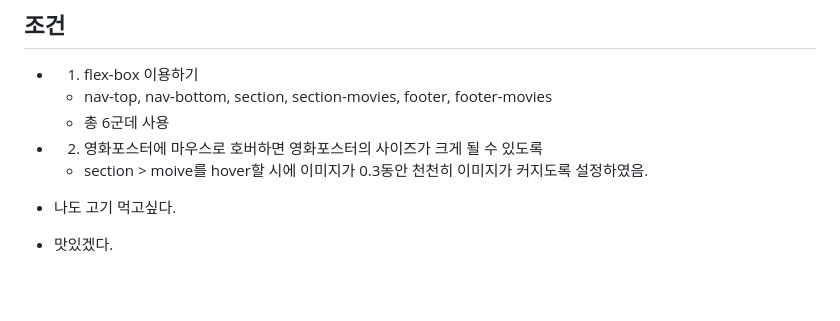
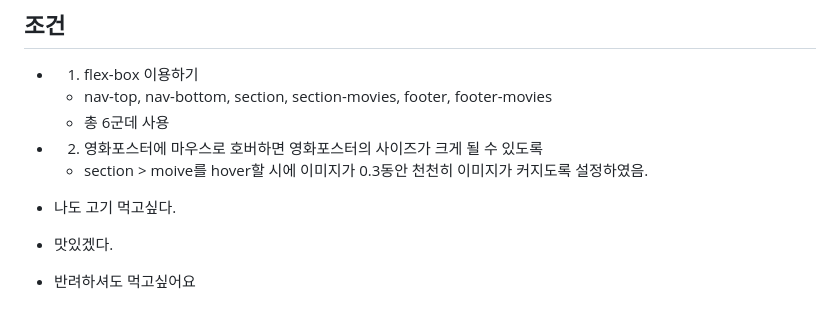
Before and after one commit to charmingGyu/goormtoon-html-css-netflex-croncoding, a Markdown page: README.md, the part around the change. Rendered like a GitHub page; blank space fills up the shorter version.

Commit message:
docs: DIP-10 some docs update
다시 보냅니다.

```diff
--- a/README.md
+++ b/README.md
@@ -70,3 +70,4 @@
 
 - 나도 고기 먹고싶다.
 - 맛있겠다.
+- 반려하셔도 먹고싶어요
```
